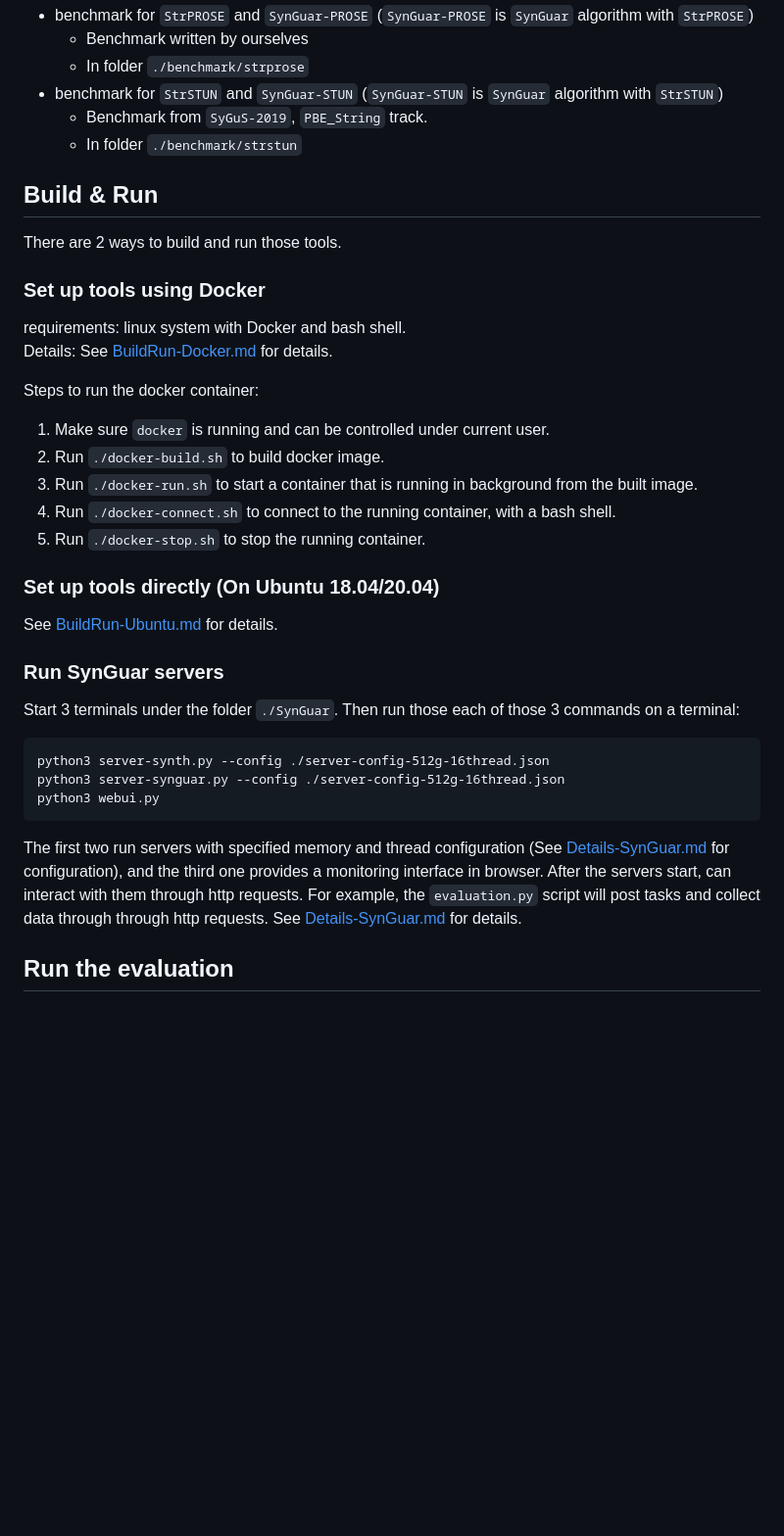
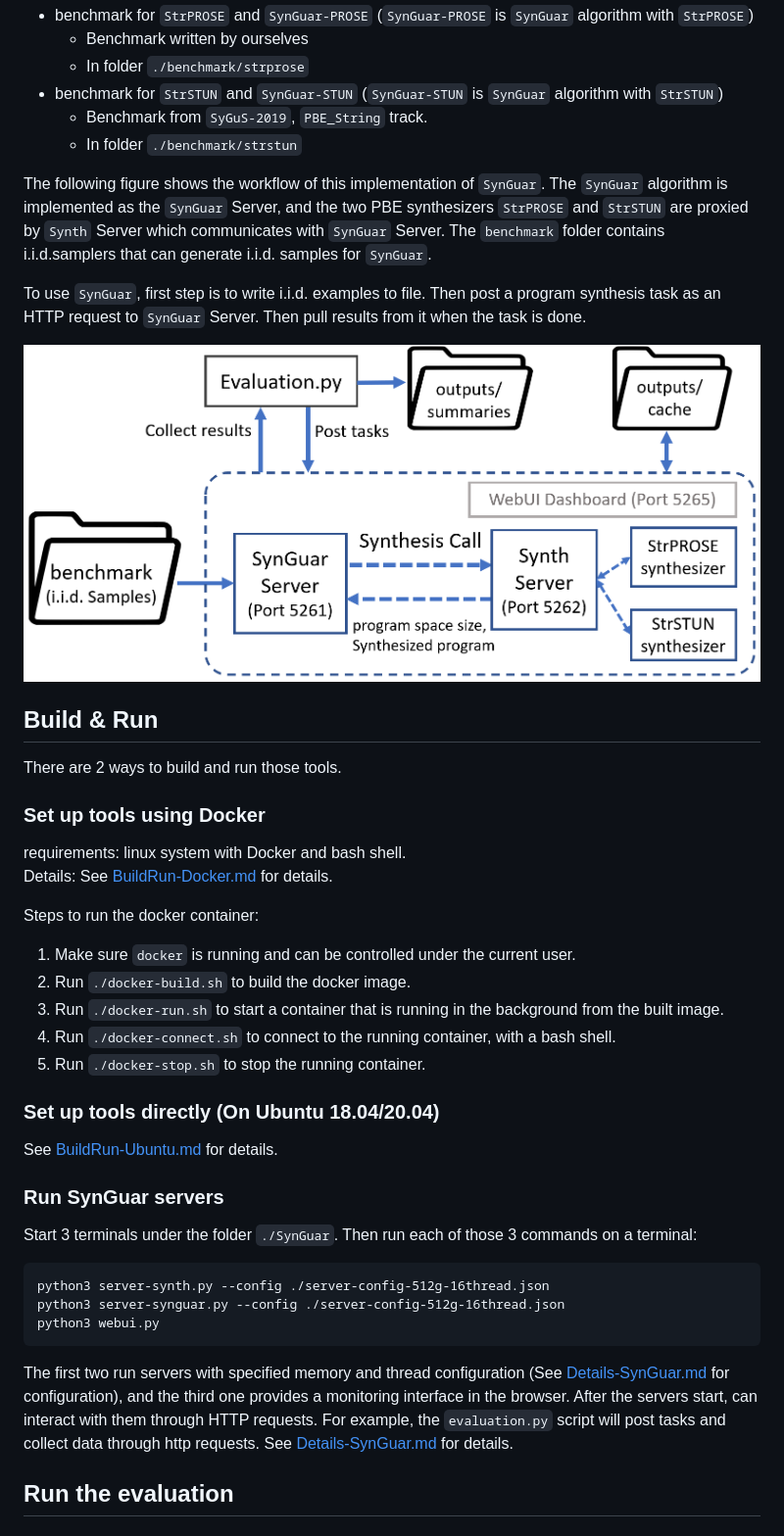
Before and after one commit to HALOCORE/SynGuar, a Markdown page: README.md, the part around the change printed below. Shown: that part at 98% size. Rendered like a GitHub page; pictures changed too: docs/figures/artifact-structure.png (added); blank space fills up the shorter version.

````diff
--- a/README.md
+++ b/README.md
@@ -37,6 +41,13 @@ This repository also contains benchmarks (See [Benchmark.md](./docs/Benchmark.md
 - benchmark for `StrSTUN` and `SynGuar-STUN` (`SynGuar-STUN` is `SynGuar` algorithm with `StrSTUN`)
   - Benchmark from `SyGuS-2019`, `PBE_String` track.
   - In folder `./benchmark/strstun`
+
+The following figure shows the workflow of this implementation of `SynGuar`. The `SynGuar` algorithm is implemented as the `SynGuar` Server, and the two PBE synthesizers `StrPROSE` and `StrSTUN` are proxied by `Synth` Server which communicates with `SynGuar` Server. The `benchmark` folder contains i.i.d.samplers that can generate i.i.d. samples for `SynGuar`.
+
+To use `SynGuar`, first step is to write i.i.d. examples to file. Then post a program synthesis task as an HTTP request to  `SynGuar` Server. Then pull results from it when the task is done.
+
+![artifact-structure](./docs/figures/artifact-structure.png)
+
 
 ## Build & Run
 
@@ -47,9 +58,9 @@ requirements: linux system with Docker and bash shell.
 Details: See [BuildRun-Docker.md](./docs/BuildRun-Docker.md) for details.
 
 Steps to run the docker container:
-  1. Make sure `docker` is running and can be controlled under current user.
-  2. Run `./docker-build.sh` to build docker image.
-  3. Run `./docker-run.sh` to start a container that is running in background from the built image.
+  1. Make sure `docker` is running and can be controlled under the current user.
+  2. Run `./docker-build.sh` to build the docker image.
+  3. Run `./docker-run.sh` to start a container that is running in the background from the built image.
   4. Run `./docker-connect.sh` to connect to the running container, with a bash shell.
   5. Run `./docker-stop.sh` to stop the running container.
 
@@ -57,14 +68,13 @@ Steps to run the docker container:
 See [BuildRun-Ubuntu.md](./docs/BuildRun-Ubuntu.md) for details.
 
 ### Run SynGuar servers
-Start 3 terminals under the folder `./SynGuar`. Then run those each of those 3 commands on a terminal:
+Start 3 terminals under the folder `./SynGuar`. Then run each of those 3 commands on a terminal:
 ```
 python3 server-synth.py --config ./server-config-512g-16thread.json
 python3 server-synguar.py --config ./server-config-512g-16thread.json
 python3 webui.py
 ```
-The first two run servers with specified memory and thread configuration (See [Details-SynGuar.md](./docs/Details-SynGuar.md) for configuration), and
-the third one provides a monitoring interface in browser. After the servers start, can interact with them through http requests. For example, the `evaluation.py` script will post tasks and collect data through through http requests. See [Details-SynGuar.md](./docs/Details-SynGuar.md) for details.
+The first two run servers with specified memory and thread configuration (See [Details-SynGuar.md](./docs/Details-SynGuar.md) for configuration), and the third one provides a monitoring interface in the browser. After the servers start, can interact with them through HTTP requests. For example, the `evaluation.py` script will post tasks and collect data through http requests. See [Details-SynGuar.md](./docs/Details-SynGuar.md) for details.
 
 
 ## Run the evaluation
````
Also changed, not shown: other parts of README.md (+33 -29 lines), docs/Details-SynGuar.md (+26 -23 lines), docs/figures/how-synguar-works.png (added), 1 other file.
